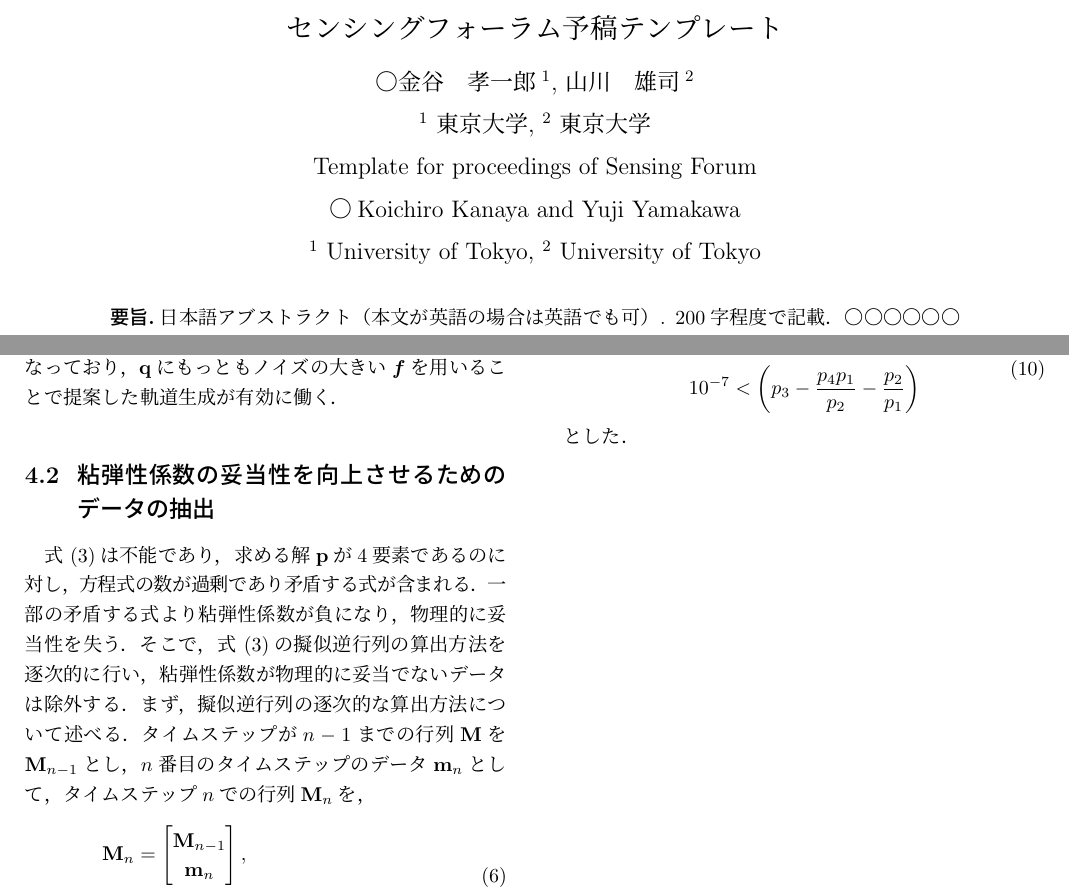
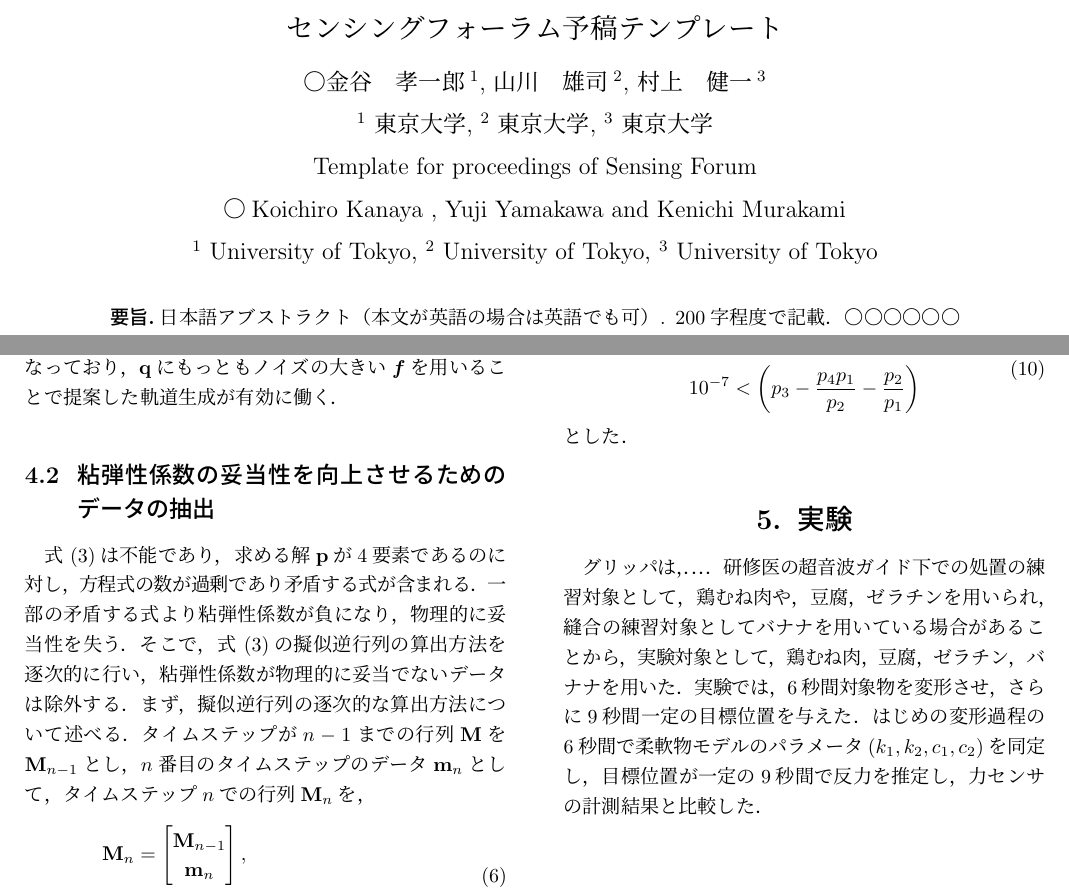
Before and after one commit to Kanapon92/5.SICE, a LaTeX document (sftemplate.tex): two parts of pages 1 and 3 of 3, joined at a grey line, cut so that both start at the same text. Compiled offline with pLaTeX and dvipdfmx.

Commit message:
satart exprimat part

```diff
--- a/sftemplate.tex
+++ b/sftemplate.tex
@@ -10,15 +10,17 @@
 \usepackage{xcolor}
 
 \title{センシングフォーラム予稿テンプレート}
-\author{○金谷　孝一郎$^1$, 山川　雄司$^2$}
+\author{○金谷　孝一郎$^1$, 山川　雄司$^2$, 村上　健一$^3$}
 \affiliation{
 $^1$ 東京大学,
-$^2$ 東京大学 }
+$^2$ 東京大学,
+$^3$ 東京大学 }
 \Etitle{Template for proceedings of Sensing Forum}
-\Eauthor{○Koichiro Kanaya and Yuji Yamakawa}
+\Eauthor{○Koichiro Kanaya , Yuji Yamakawa  and Kenichi Murakami}
 \Eaffiliation{
 $^1$ University of Tokyo,
-$^2$ University of Tokyo }
+$^2$ University of Tokyo,
+$^3$ University of Tokyo }
 \Abstract{日本語アブストラクト（本文が英語の場合は英語でも可）.
 200字程度で記載．
 〇〇〇〇〇〇〇〇〇〇〇〇〇〇〇〇〇〇〇〇〇〇〇〇〇〇〇〇〇〇〇〇〇〇
@@ -250,6 +252,12 @@ $\mathbf{q}$にもっともノイズの大きい$\boldsymbol{f}$を用いるこ
 \end{equation}
 とした．
 
+\section{実験}
+グリッパは，．．．．
+研修医の超音波ガイド下での処置の練習対象として，鶏むね肉や，豆腐，ゼラチンを用いられ，縫合の練習対象としてバナナを用いている場合があることから，
+実験対象として，鶏むね肉，豆腐，ゼラチン，バナナを用いた．
+実験では，6秒間対象物を変形させ，さらに9秒間一定の目標位置を与えた．はじめの変形過程の6秒間で柔軟物モデルのパラメータ($k_1, k_2, c_1, c_2$)を同定し，目標位置が一定の9秒間で反力を推定し，力センサの計測結果と比較した．
+
 \end{document}
 
 % end of sftemplate.tex
```
Also changed, not shown: sftemplate.pdf, 4 other files.
